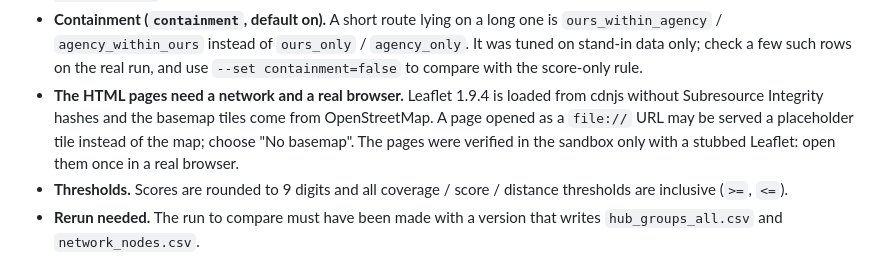
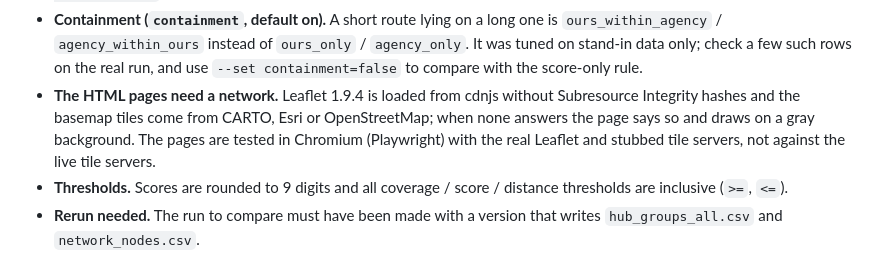
Before and after one commit to oh-da/HubPrioritizing, a Markdown page: docs/NETWORK_COMPARISON.md, the part around one of its changes. Rendered like a GitHub page.

```diff
--- a/docs/NETWORK_COMPARISON.md
+++ b/docs/NETWORK_COMPARISON.md
@@ -331,10 +378,10 @@ shows the agency rail routes and our suburban and interurban rail routes togethe
   `ours_within_agency` / `agency_within_ours` instead of `ours_only` / `agency_only`. It was tuned on
   stand-in data only; check a few such rows on the real run, and use `--set containment=false` to
   compare with the score-only rule.
-- **The HTML pages need a network and a real browser.** Leaflet 1.9.4 is loaded from cdnjs without
-  Subresource Integrity hashes and the basemap tiles come from OpenStreetMap. A page opened as a
-  `file://` URL may be served a placeholder tile instead of the map; choose "No basemap". The pages
-  were verified in the sandbox only with a stubbed Leaflet: open them once in a real browser.
+- **The HTML pages need a network.** Leaflet 1.9.4 is loaded from cdnjs without Subresource
+  Integrity hashes and the basemap tiles come from CARTO, Esri or OpenStreetMap; when none answers
+  the page says so and draws on a gray background. The pages are tested in Chromium (Playwright)
+  with the real Leaflet and stubbed tile servers, not against the live tile servers.
 - **Thresholds.** Scores are rounded to 9 digits and all coverage / score / distance thresholds
   are inclusive (`>=`, `<=`).
 - **Rerun needed.** The run to compare must have been made with a version that writes
```
Also changed, not shown: other parts of docs/NETWORK_COMPARISON.md (+103 -54 lines).
